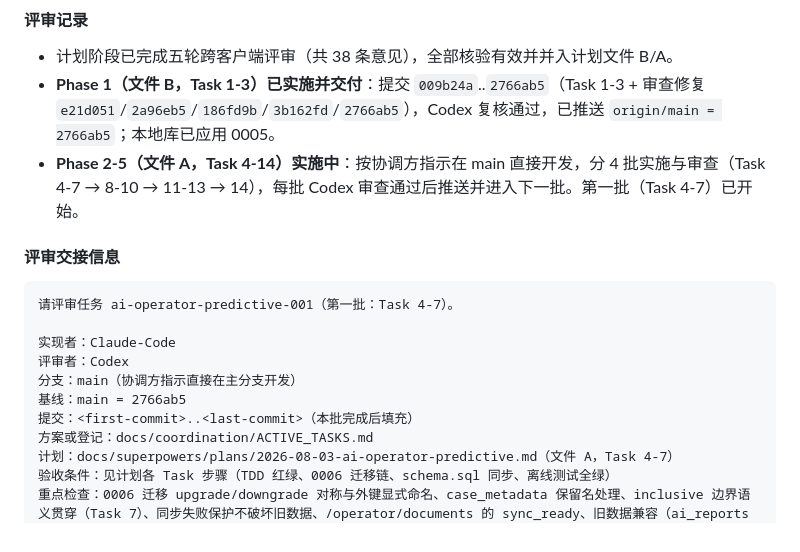
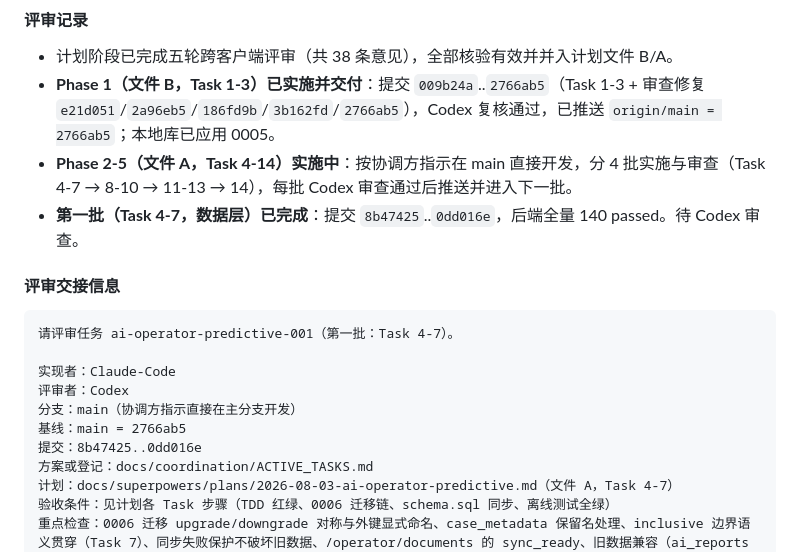
Before and after one commit to liuye10086/Surgery-RAG-AI-Agent, a Markdown page: docs/coordination/ACTIVE_TASKS.md, the part around the change. Drawn GitHub-style.

Commit message:
docs(coordination): 第一批 Task 4-7 完成记录与交接信息
AI-Agent: Codex
AI-Client: Codex-Desktop
Task-ID: ai-operator-predictive-001

```diff
--- a/docs/coordination/ACTIVE_TASKS.md
+++ b/docs/coordination/ACTIVE_TASKS.md
@@ -95,7 +95,8 @@ Phase 1 已按文件 B（`2026-08-03-access-scope-isolation.md`，Task 1-3）以
 
 - 计划阶段已完成五轮跨客户端评审（共 38 条意见），全部核验有效并并入计划文件 B/A。
 - **Phase 1（文件 B，Task 1-3）已实施并交付**：提交 `009b24a`..`2766ab5`（Task 1-3 + 审查修复 `e21d051`/`2a96eb5`/`186fd9b`/`3b162fd`/`2766ab5`），Codex 复核通过，已推送 `origin/main = 2766ab5`；本地库已应用 0005。
-- **Phase 2-5（文件 A，Task 4-14）实施中**：按协调方指示在 main 直接开发，分 4 批实施与审查（Task 4-7 → 8-10 → 11-13 → 14），每批 Codex 审查通过后推送并进入下一批。第一批（Task 4-7）已开始。
+- **Phase 2-5（文件 A，Task 4-14）实施中**：按协调方指示在 main 直接开发，分 4 批实施与审查（Task 4-7 → 8-10 → 11-13 → 14），每批 Codex 审查通过后推送并进入下一批。
+- **第一批（Task 4-7，数据层）已完成**：提交 `8b47425`..`0dd016e`，后端全量 140 passed。待 Codex 审查。
 
 #### 评审交接信息
 
@@ -106,7 +107,7 @@ Phase 1 已按文件 B（`2026-08-03-access-scope-isolation.md`，Task 1-3）以
 评审者：Codex
 分支：main（协调方指示直接在主分支开发）
 基线：main = 2766ab5
-提交：<first-commit>..<last-commit>（本批完成后填充）
+提交：8b47425..0dd016e
 方案或登记：docs/coordination/ACTIVE_TASKS.md
 计划：docs/superpowers/plans/2026-08-03-ai-operator-predictive.md（文件 A，Task 4-7）
 验收条件：见计划各 Task 步骤（TDD 红绿、0006 迁移链、schema.sql 同步、离线测试全绿）
```
